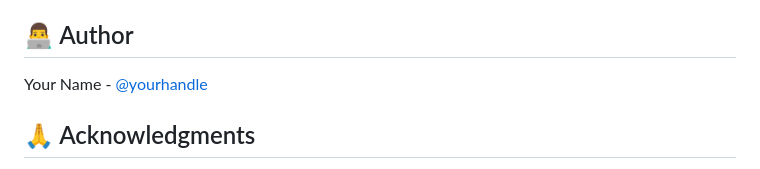
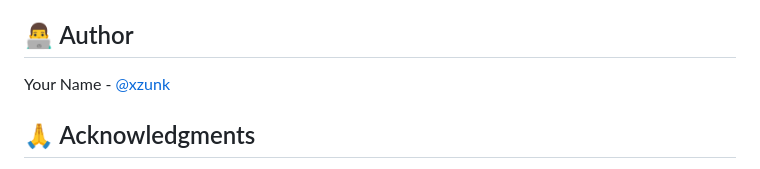
Before and after one commit to xzunk/fuelpricelk, a Markdown page: README.md, the part around the change. Rendered like a GitHub page.

```diff
--- a/README.md
+++ b/README.md
@@ -126,7 +126,7 @@ This project is licensed under the MIT License - see the LICENSE file for detail
 
 ## 👨‍💻 Author
 
-Your Name - [@yourhandle](https://twitter.com/xmadusanka)
+Your Name - [@xzunk](https://twitter.com/xmadusanka)
 
 ## 🙏 Acknowledgments
 
```
